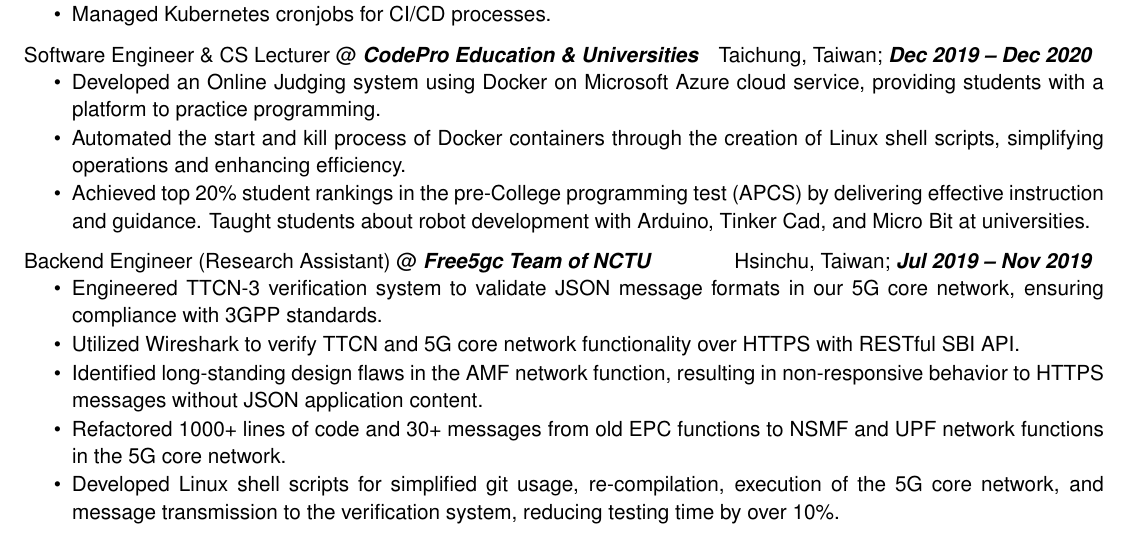
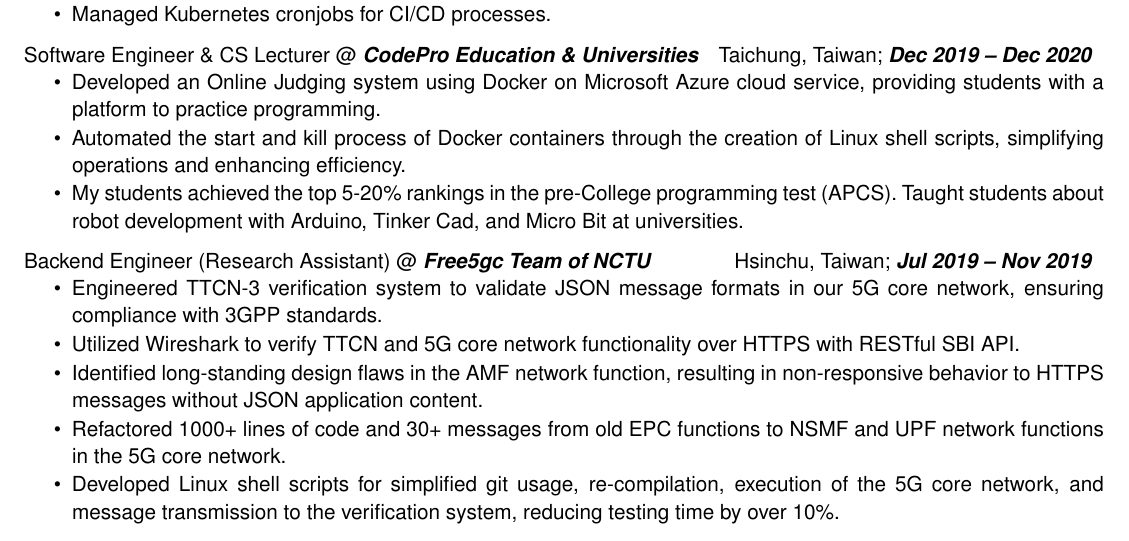
Before and after one commit to SeanBailey777/LatexResumeTemplate, a LaTeX CV (source/resume.tex): part of the page, cut so that both start at the same text. Compiled offline with pdfLaTeX.

Commit message:
Updated Teaching exp

```diff
--- a/source/resume.tex
+++ b/source/resume.tex
@@ -76,7 +76,7 @@
         \itemsep -6pt {}
         \item Developed an Online Judging system using Docker on Microsoft Azure cloud service, providing students with a platform to practice programming.
         \item Automated the start and kill process of Docker containers through the creation of Linux shell scripts, simplifying operations and enhancing efficiency.
-        \item Achieved top 20\% student rankings in the pre-College programming test (APCS) by delivering effective instruction and guidance. Taught students about robot development with Arduino, Tinker Cad, and Micro Bit at universities.
+        \item My students achieved the top 5-20\% rankings in the pre-College programming test (APCS). Taught students about robot development with Arduino, Tinker Cad, and Micro Bit at universities.
      \end{itemize}
 
     \experienceItem[
```
Also changed, not shown: Sean.Bailey.Resume.pdf.
